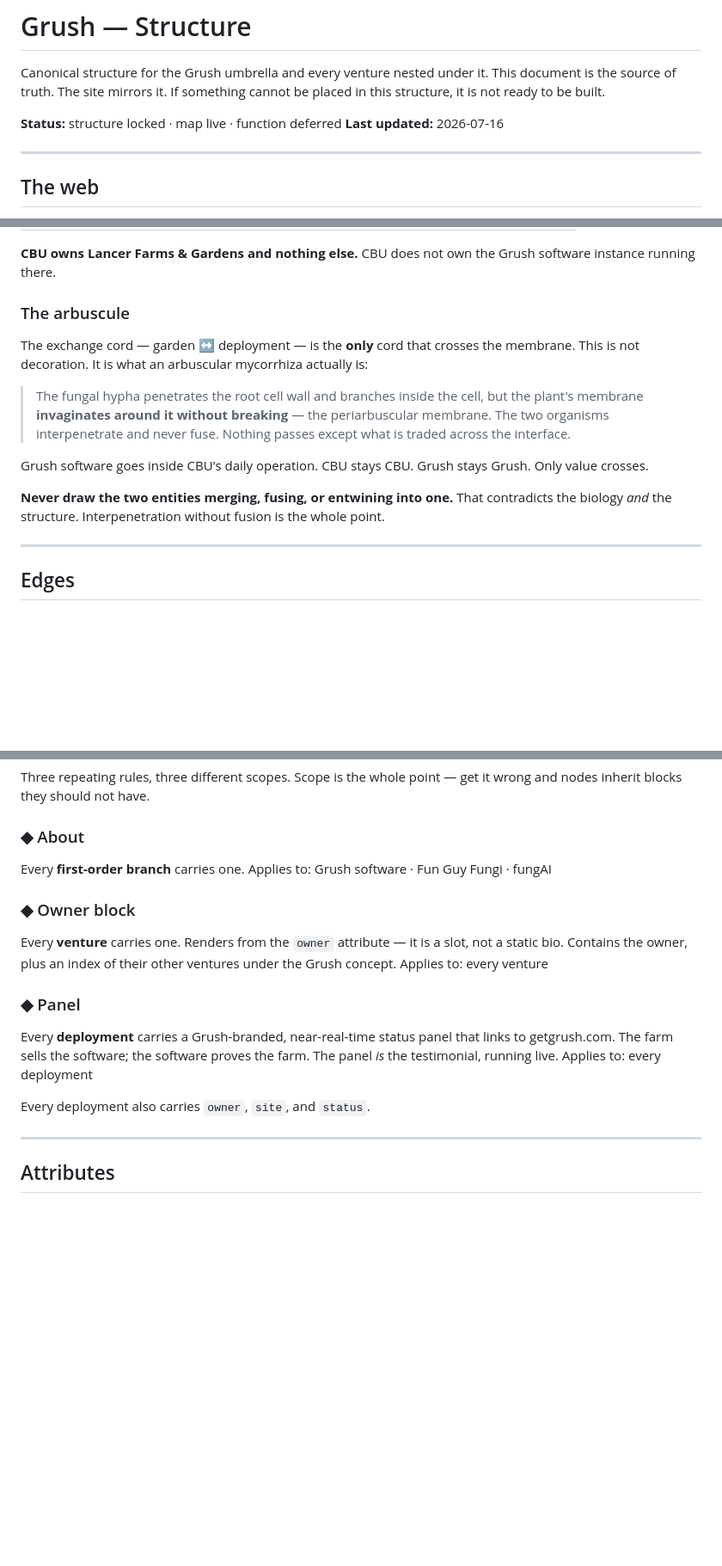
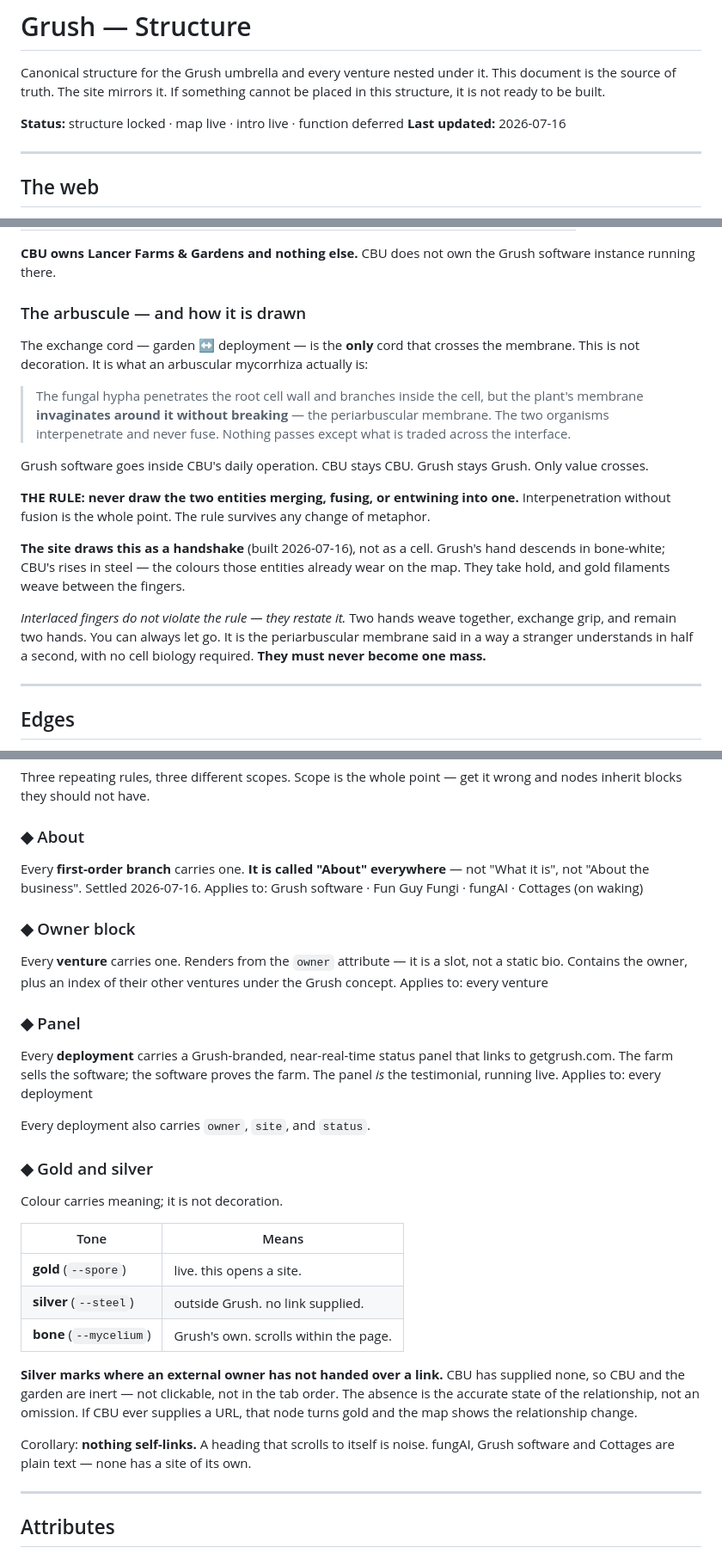
Before and after one commit to pattengalec/getgrush.com, a Markdown page: STRUCTURE.md, 3 parts joined by grey strips. Shown at 86% size. Drawn GitHub-style; blank space fills up the shorter version.

```diff
--- a/STRUCTURE.md
+++ b/STRUCTURE.md
@@ -4,7 +4,7 @@ Canonical structure for the Grush umbrella and every venture nested under it.
 This document is the source of truth. The site mirrors it. If something cannot
 be placed in this structure, it is not ready to be built.
 
-**Status:** structure locked · map live · function deferred
+**Status:** structure locked · map live · intro live · function deferred
 **Last updated:** 2026-07-16
 
 ---
@@ -86,7 +86,7 @@ conflation at the level of the picture:
 **CBU owns Lancer Farms & Gardens and nothing else.** CBU does not own the Grush
 software instance running there.
 
-### The arbuscule
+### The arbuscule — and how it is drawn
 
 The exchange cord — garden ↔ deployment — is the **only** cord that crosses the
 membrane. This is not decoration. It is what an arbuscular mycorrhiza actually is:
@@ -99,9 +99,19 @@ membrane. This is not decoration. It is what an arbuscular mycorrhiza actually i
 Grush software goes inside CBU's daily operation. CBU stays CBU. Grush stays
 Grush. Only value crosses.
 
-**Never draw the two entities merging, fusing, or entwining into one.** That
-contradicts the biology *and* the structure. Interpenetration without fusion is
-the whole point.
+**THE RULE: never draw the two entities merging, fusing, or entwining into one.**
+Interpenetration without fusion is the whole point. The rule survives any change
+of metaphor.
+
+**The site draws this as a handshake** (built 2026-07-16), not as a cell. Grush's
+hand descends in bone-white; CBU's rises in steel — the colours those entities
+already wear on the map. They take hold, and gold filaments weave between the
+fingers.
+
+*Interlaced fingers do not violate the rule — they restate it.* Two hands weave
+together, exchange grip, and remain two hands. You can always let go. It is the
+periarbuscular membrane said in a way a stranger understands in half a second,
+with no cell biology required. **They must never become one mass.**
 
 ---
 
@@ -210,8 +220,9 @@ Three repeating rules, three different scopes. Scope is the whole point — get
 wrong and nodes inherit blocks they should not have.
 
 ### ◆ About
-Every **first-order branch** carries one.
-Applies to: Grush software · Fun Guy Fungi · fungAI
+Every **first-order branch** carries one. **It is called "About" everywhere** —
+not "What it is", not "About the business". Settled 2026-07-16.
+Applies to: Grush software · Fun Guy Fungi · fungAI · Cottages (on waking)
 
 ### ◆ Owner block
 Every **venture** carries one. Renders from the `owner` attribute — it is a slot,
@@ -226,6 +237,24 @@ The panel *is* the testimonial, running live.
 Applies to: every deployment
 
 Every deployment also carries `owner`, `site`, and `status`.
+
+### ◆ Gold and silver
+Colour carries meaning; it is not decoration.
+
+| Tone | Means |
+|---|---|
+| **gold** (`--spore`) | live. this opens a site. |
+| **silver** (`--steel`) | outside Grush. no link supplied. |
+| **bone** (`--mycelium`) | Grush's own. scrolls within the page. |
+
+**Silver marks where an external owner has not handed over a link.** CBU has
+supplied none, so CBU and the garden are inert — not clickable, not in the tab
+order. The absence is the accurate state of the relationship, not an omission.
+If CBU ever supplies a URL, that node turns gold and the map shows the
+relationship change.
+
+Corollary: **nothing self-links.** A heading that scrolls to itself is noise.
+fungAI, Grush software and Cottages are plain text — none has a site of its own.
 
 ---
 
```
